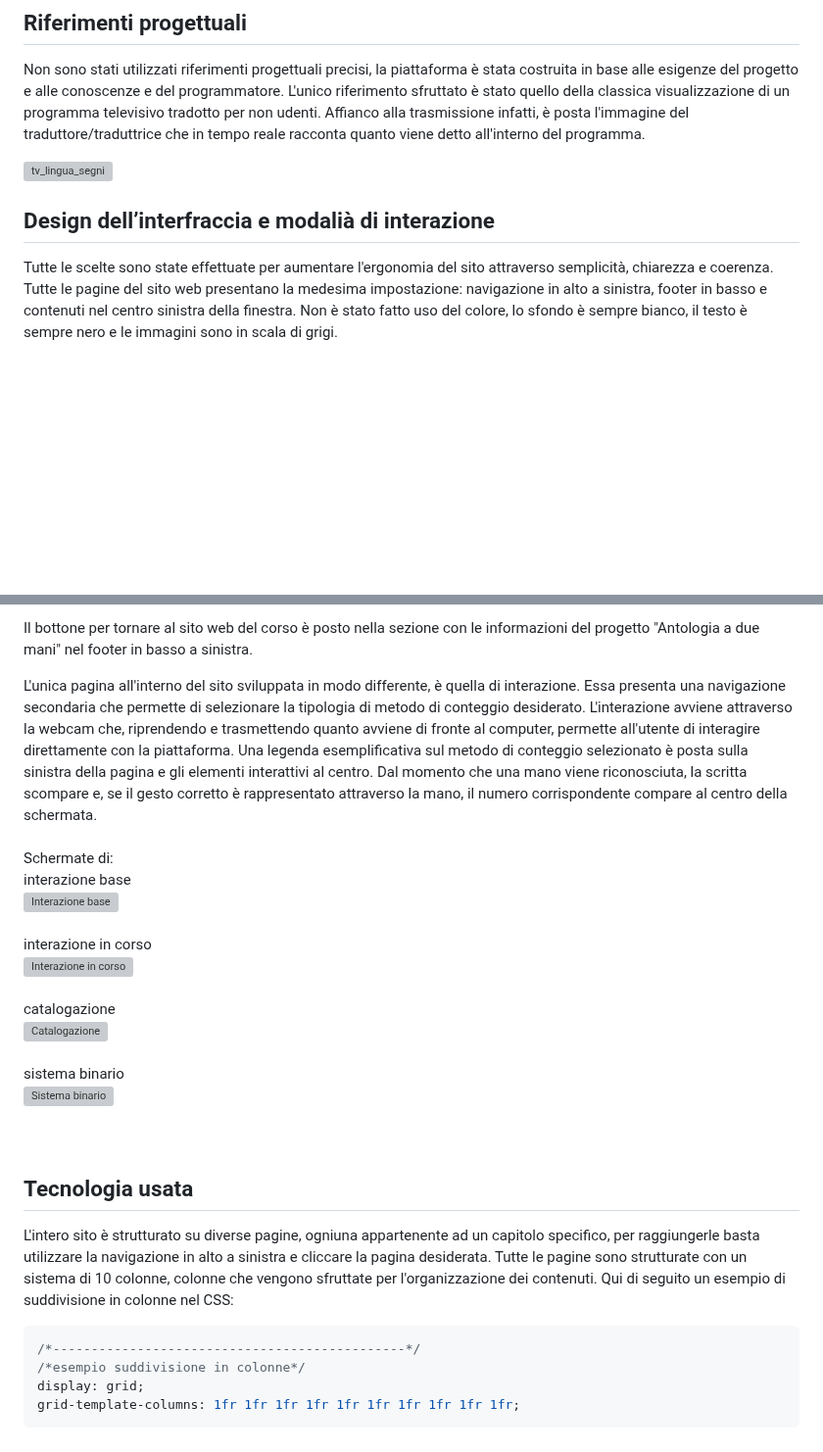
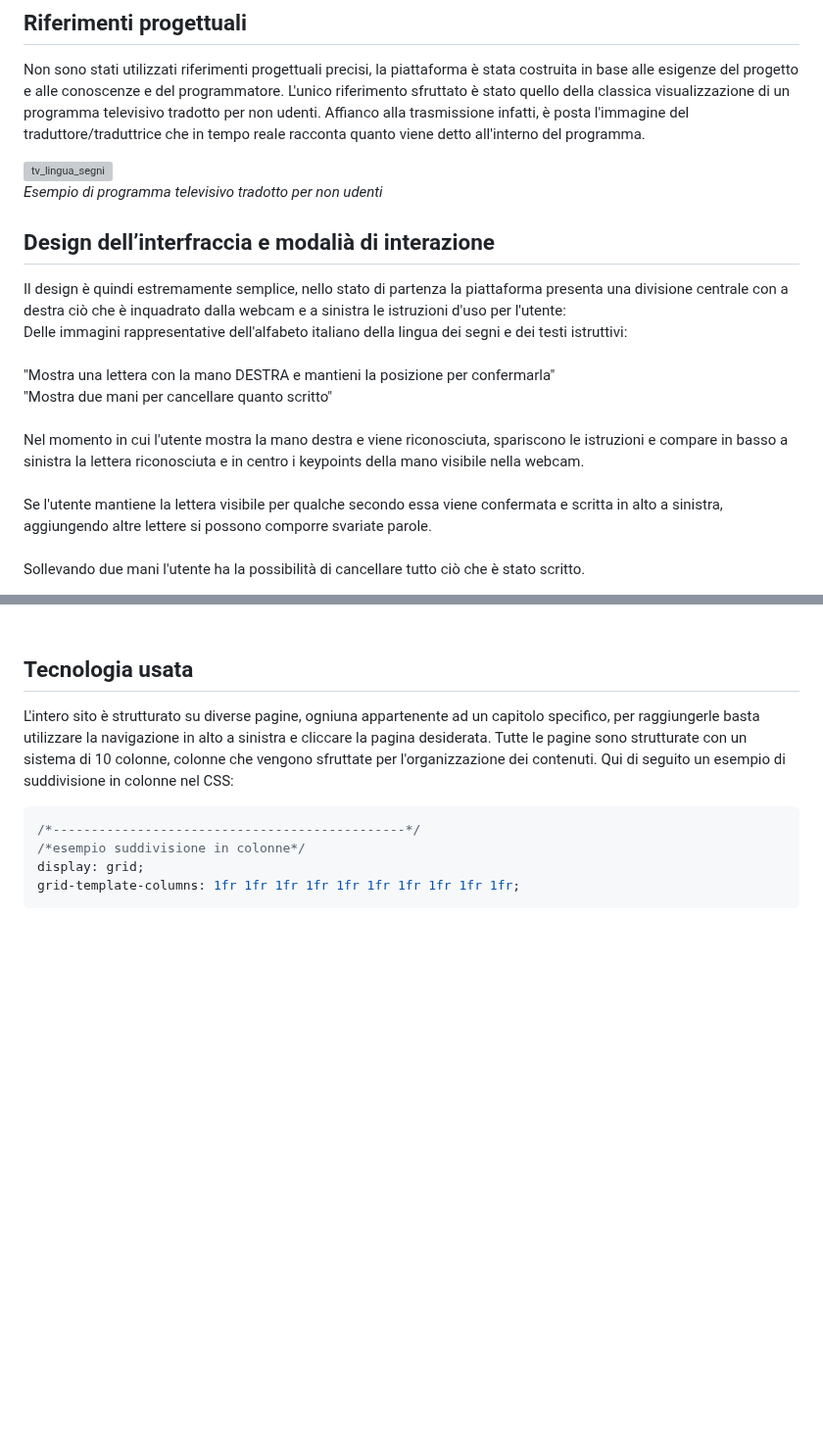
Before and after one commit to maxbordogna/Lingua_dei_Segni, a Markdown page: README.md, 2 parts joined by grey strips. Shown at 98% size. GitHub-like rendering; blank space fills up the shorter version; grey boxes are pictures that could not be loaded.

```diff
--- a/README.md
+++ b/README.md
@@ -26,11 +26,22 @@ Non sono stati utilizzati riferimenti progettuali precisi, la piattaforma è sta
 L'unico riferimento sfruttato è stato quello della classica visualizzazione di un programma televisivo tradotto per non udenti. Affianco alla trasmissione infatti, è posta l'immagine del traduttore/traduttrice che in tempo reale racconta quanto viene detto all'interno del programma.
 
 ![tv_lingua_segni](https://github.com/maxbordogna/Lingua_dei_Segni/assets/126773844/d45c3a24-4884-4f07-8a59-969e41386638)
+<br><i>Esempio di programma televisivo tradotto per non udenti</i>
+
+
+## Design dell’interfraccia e modalià di interazione
+Il design è quindi estremamente semplice, nello stato di partenza la piattaforma presenta una divisione centrale con a destra ciò che è inquadrato dalla webcam e a sinistra le istruzioni d'uso per l'utente:
+<br>
+Delle immagini rappresentative dell'alfabeto italiano della lingua dei segni e dei testi istruttivi:<br>
+<br>"Mostra una lettera con la mano DESTRA e mantieni la posizione per confermarla"<br>
+"Mostra due mani per cancellare quanto scritto"
+<br><br>
+Nel momento in cui l'utente mostra la mano destra e viene riconosciuta, spariscono le istruzioni e compare in basso a sinistra la lettera riconosciuta e in centro i keypoints della mano visibile nella webcam.
+<br><br>
+Se l'utente mantiene la lettera visibile per qualche secondo essa viene confermata e scritta in alto a sinistra, aggiungendo altre lettere si possono comporre svariate parole.
+<br><br>
+Sollevando due mani l'utente ha la possibilità di cancellare tutto ciò che è stato scritto.
 
 
 
-## Design dell’interfraccia e modalià di interazione
-Tutte le scelte sono state effettuate per aumentare l'ergonomia del sito attraverso semplicità, chiarezza e coerenza.
-Tutte le pagine del sito web presentano la medesima impostazione: navigazione in alto a sinistra, footer in basso e contenuti nel centro sinistra della finestra.
-Non è stato fatto uso del colore, lo sfondo è sempre bianco, il testo è sempre nero e le immagini sono in scala di grigi.
 
@@ -37,22 +54,4 @@ Non è stato fatto uso del colore, lo sfondo è sempre bianco, il testo è sempr
 
-Il bottone per tornare al sito web del corso è posto nella sezione con le informazioni del progetto "Antologia a due mani" nel footer in basso a sinistra.<br>
-
-
-L'unica pagina all'interno del sito sviluppata in modo differente, è quella di interazione. Essa presenta
-una navigazione secondaria che permette di selezionare la tipologia di metodo di conteggio desiderato. L'interazione avviene attraverso la webcam che,
-riprendendo e trasmettendo quanto avviene di fronte al computer, permette all'utente di interagire direttamente con la piattaforma.
-Una legenda esemplificativa sul metodo di conteggio selezionato è posta sulla sinistra della pagina e gli elementi interattivi al centro.
-Dal momento che una mano viene riconosciuta, la scritta scompare e, se il gesto corretto è rappresentato attraverso la mano, il numero corrispondente compare al centro della schermata.
-<br><br>Schermate di:<br>
-interazione base<br>
-[<img src="img_readme/interazione_1.png" width="200" alt="Interazione base">]()<br><br>
-interazione in corso<br>
-[<img src="img_readme/interazione_2.png" width="200" alt="Interazione in corso">]()<br><br>
-catalogazione<br>
-[<img src="img_readme/catalogo.png" width="200" alt="Catalogazione">]()<br><br>
-sistema binario<br>
-[<img src="img_readme/binario.png" width="200" alt="Sistema binario">]()<br><br>
-<br>
 
 
 ## Tecnologia usata
```
Also changed, not shown: other parts of README.md (+6 -0 lines).
